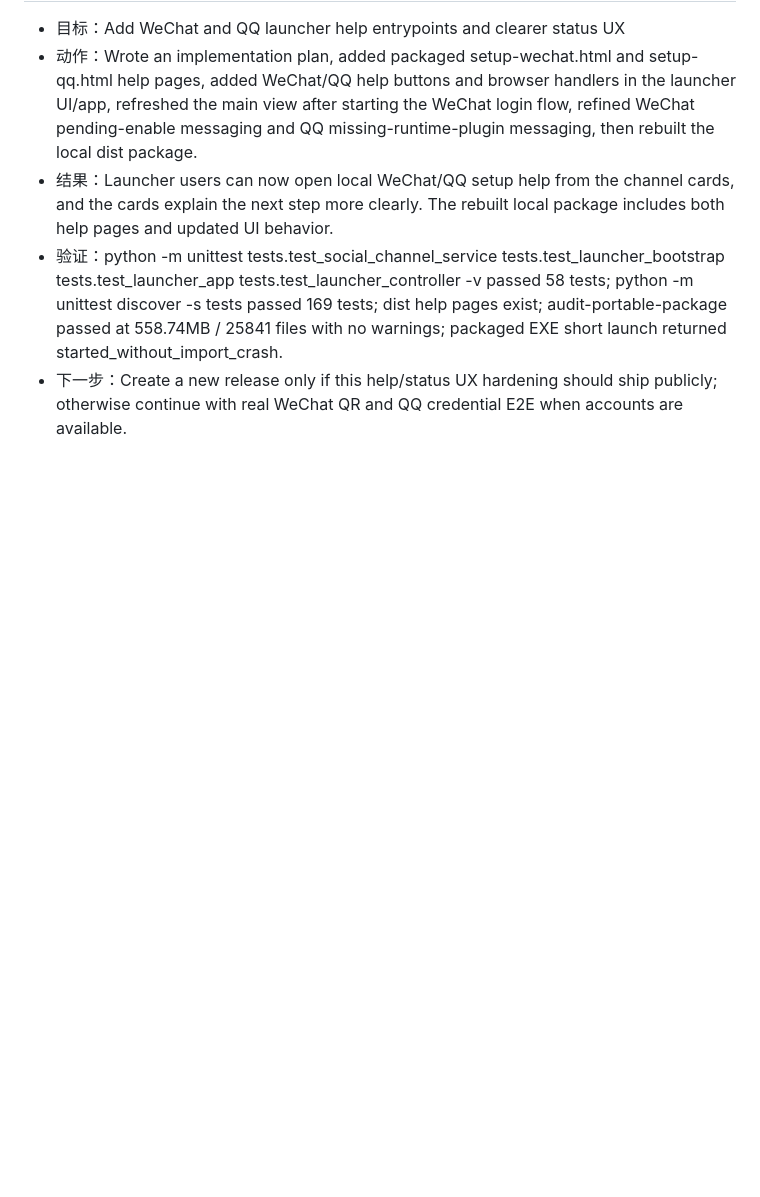
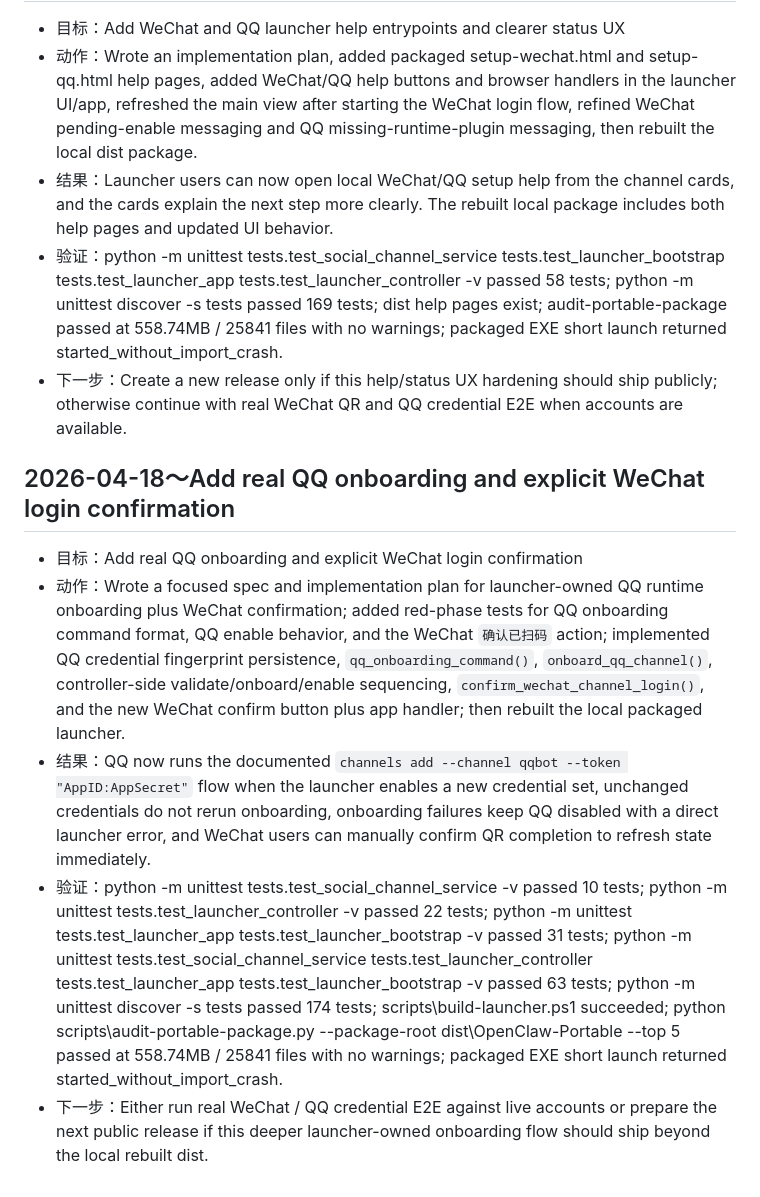
Before and after one commit to Antonio-bamao/OpenClaw-Portable, a Markdown page: .context/work-log.md, the part around the change. Drawn GitHub-style; blank space fills up the shorter version.

Commit message:
docs: record qq onboarding progress

```diff
--- a/.context/work-log.md
+++ b/.context/work-log.md
@@ -482,3 +482,10 @@
 - 结果：Launcher users can now open local WeChat/QQ setup help from the channel cards, and the cards explain the next step more clearly. The rebuilt local package includes both help pages and updated UI behavior.
 - 验证：python -m unittest tests.test_social_channel_service tests.test_launcher_bootstrap tests.test_launcher_app tests.test_launcher_controller -v passed 58 tests; python -m unittest discover -s tests passed 169 tests; dist help pages exist; audit-portable-package passed at 558.74MB / 25841 files with no warnings; packaged EXE short launch returned started_without_import_crash.
 - 下一步：Create a new release only if this help/status UX hardening should ship publicly; otherwise continue with real WeChat QR and QQ credential E2E when accounts are available.
+
+## 2026-04-18～Add real QQ onboarding and explicit WeChat login confirmation
+- 目标：Add real QQ onboarding and explicit WeChat login confirmation
+- 动作：Wrote a focused spec and implementation plan for launcher-owned QQ runtime onboarding plus WeChat confirmation; added red-phase tests for QQ onboarding command format, QQ enable behavior, and the WeChat `确认已扫码` action; implemented QQ credential fingerprint persistence, `qq_onboarding_command()`, `onboard_qq_channel()`, controller-side validate/onboard/enable sequencing, `confirm_wechat_channel_login()`, and the new WeChat confirm button plus app handler; then rebuilt the local packaged launcher.
+- 结果：QQ now runs the documented `channels add --channel qqbot --token "AppID:AppSecret"` flow when the launcher enables a new credential set, unchanged credentials do not rerun onboarding, onboarding failures keep QQ disabled with a direct launcher error, and WeChat users can manually confirm QR completion to refresh state immediately.
+- 验证：python -m unittest tests.test_social_channel_service -v passed 10 tests; python -m unittest tests.test_launcher_controller -v passed 22 tests; python -m unittest tests.test_launcher_app tests.test_launcher_bootstrap -v passed 31 tests; python -m unittest tests.test_social_channel_service tests.test_launcher_controller tests.test_launcher_app tests.test_launcher_bootstrap -v passed 63 tests; python -m unittest discover -s tests passed 174 tests; scripts\build-launcher.ps1 succeeded; python scripts\audit-portable-package.py --package-root dist\OpenClaw-Portable --top 5 passed at 558.74MB / 25841 files with no warnings; packaged EXE short launch returned started_without_import_crash.
+- 下一步：Either run real WeChat / QQ credential E2E against live accounts or prepare the next public release if this deeper launcher-owned onboarding flow should ship beyond the local rebuilt dist.
```
Also changed, not shown: .context/current-status.md (+9 -0 lines), .context/task-breakdown.md (+7 -0 lines).
